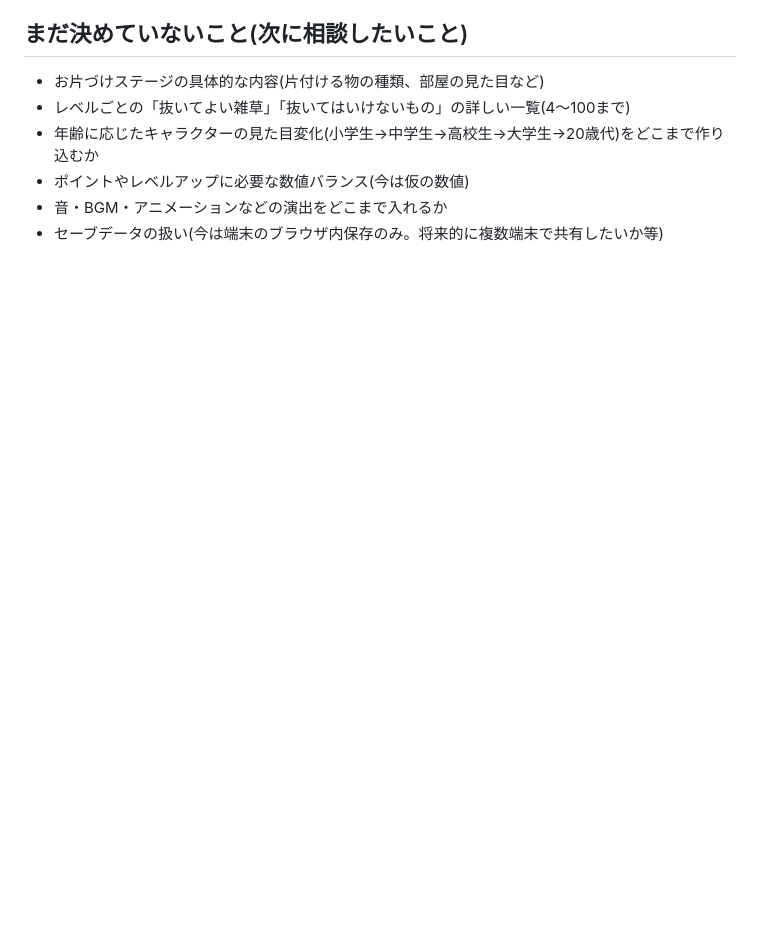
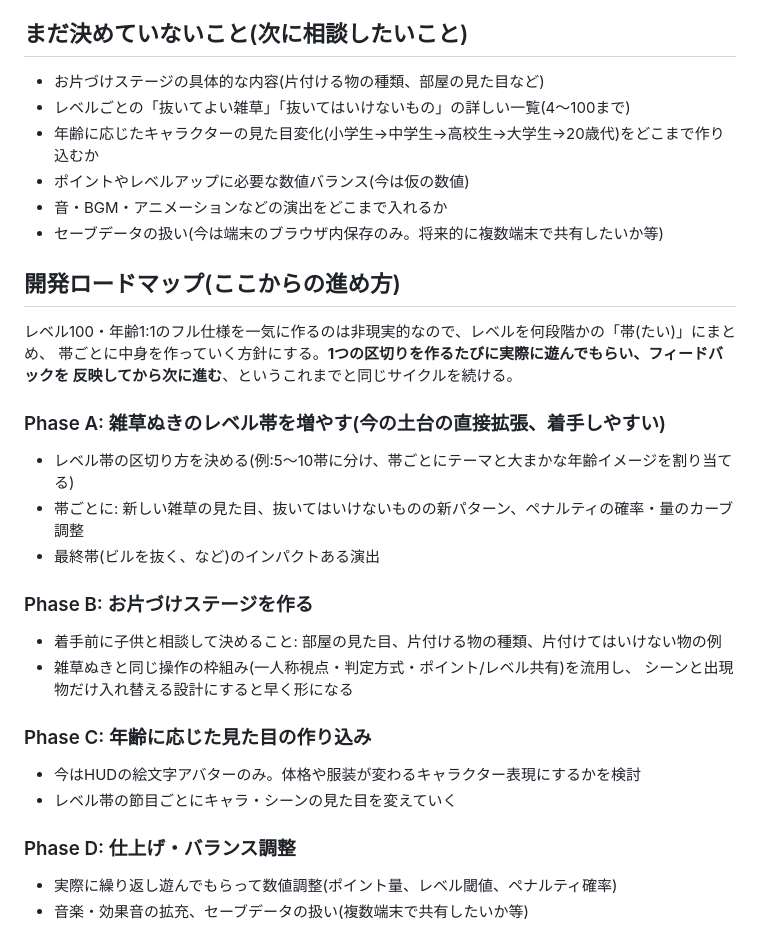
Before and after one commit to lockmachine/t_game, a Markdown page: REQUIREMENTS.md, the part around the change. GitHub-like rendering; blank space fills up the shorter version.

Commit message:
開発ロードマップをREQUIREMENTS.mdに追加
100レベル・年齢1:1のフル仕様を段階的に作るための
Phase A〜Dの進め方を整理。各フェーズは「決める→作る→
見せる→フィードバック」のサイクルを踏襲する方針。

Co-Authored-By: Claude Sonnet 5 <noreply@anthropic.com>
Claude-Session: https://claude.ai/code/session_01BZo58AucQQDwoDsx4nW2iP

```diff
--- a/REQUIREMENTS.md
+++ b/REQUIREMENTS.md
@@ -64,3 +64,27 @@
 - ポイントやレベルアップに必要な数値バランス(今は仮の数値)
 - 音・BGM・アニメーションなどの演出をどこまで入れるか
 - セーブデータの扱い(今は端末のブラウザ内保存のみ。将来的に複数端末で共有したいか等)
+
+## 開発ロードマップ(ここからの進め方)
+
+レベル100・年齢1:1のフル仕様を一気に作るのは非現実的なので、レベルを何段階かの「帯(たい)」にまとめ、
+帯ごとに中身を作っていく方針にする。**1つの区切りを作るたびに実際に遊んでもらい、フィードバックを
+反映してから次に進む**、というこれまでと同じサイクルを続ける。
+
+### Phase A: 雑草ぬきのレベル帯を増やす(今の土台の直接拡張、着手しやすい)
+- レベル帯の区切り方を決める(例:5〜10帯に分け、帯ごとにテーマと大まかな年齢イメージを割り当てる)
+- 帯ごとに: 新しい雑草の見た目、抜いてはいけないものの新パターン、ペナルティの確率・量のカーブ調整
+- 最終帯(ビルを抜く、など)のインパクトある演出
+
+### Phase B: お片づけステージを作る
+- 着手前に子供と相談して決めること: 部屋の見た目、片付ける物の種類、片付けてはいけない物の例
+- 雑草ぬきと同じ操作の枠組み(一人称視点・判定方式・ポイント/レベル共有)を流用し、
+  シーンと出現物だけ入れ替える設計にすると早く形になる
+
+### Phase C: 年齢に応じた見た目の作り込み
+- 今はHUDの絵文字アバターのみ。体格や服装が変わるキャラクター表現にするかを検討
+- レベル帯の節目ごとにキャラ・シーンの見た目を変えていく
+
+### Phase D: 仕上げ・バランス調整
+- 実際に繰り返し遊んでもらって数値調整(ポイント量、レベル閾値、ペナルティ確率)
+- 音楽・効果音の拡充、セーブデータの扱い(複数端末で共有したいか等)
```
